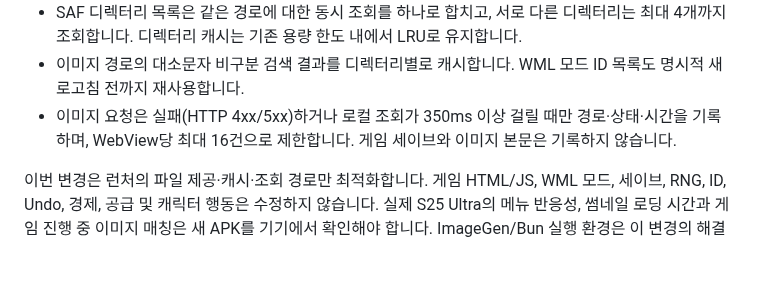
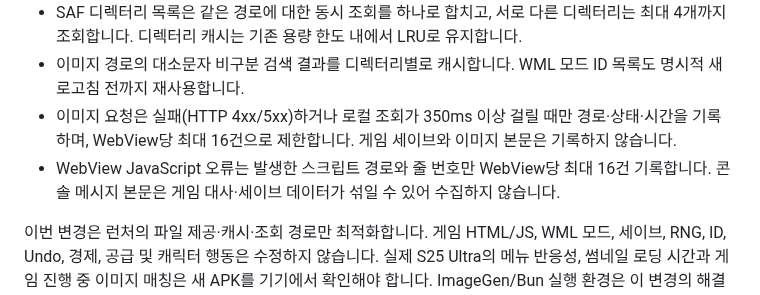
Before and after one commit to diethoon/wayward, a Markdown page: android-external-folder-launcher/README_ko.md, the part around the change. Rendered like a GitHub page; blank space fills up the shorter version.

Commit message:
docs(android): explain safe WML script error diagnostics

```diff
--- a/android-external-folder-launcher/README_ko.md
+++ b/android-external-folder-launcher/README_ko.md
@@ -106,5 +106,6 @@ CI에서 Android APK 컴파일·서명 검증을 수행합니다. 실제 Android
 - SAF 디렉터리 목록은 같은 경로에 대한 동시 조회를 하나로 합치고, 서로 다른 디렉터리는 최대 4개까지 조회합니다. 디렉터리 캐시는 기존 용량 한도 내에서 LRU로 유지합니다.
 - 이미지 경로의 대소문자 비구분 검색 결과를 디렉터리별로 캐시합니다. WML 모드 ID 목록도 명시적 새로고침 전까지 재사용합니다.
 - 이미지 요청은 실패(HTTP 4xx/5xx)하거나 로컬 조회가 350ms 이상 걸릴 때만 경로·상태·시간을 기록하며, WebView당 최대 16건으로 제한합니다. 게임 세이브와 이미지 본문은 기록하지 않습니다.
+- WebView JavaScript 오류는 발생한 스크립트 경로와 줄 번호만 WebView당 최대 16건 기록합니다. 콘솔 메시지 본문은 게임 대사·세이브 데이터가 섞일 수 있어 수집하지 않습니다.
 
 이번 변경은 런처의 파일 제공·캐시·조회 경로만 최적화합니다. 게임 HTML/JS, WML 모드, 세이브, RNG, ID, Undo, 경제, 공급 및 캐릭터 행동은 수정하지 않습니다. 실제 S25 Ultra의 메뉴 반응성, 썸네일 로딩 시간과 게임 진행 중 이미지 매칭은 새 APK를 기기에서 확인해야 합니다. ImageGen/Bun 실행 환경은 이 변경의 해결 범위에 포함하지 않습니다.
```
